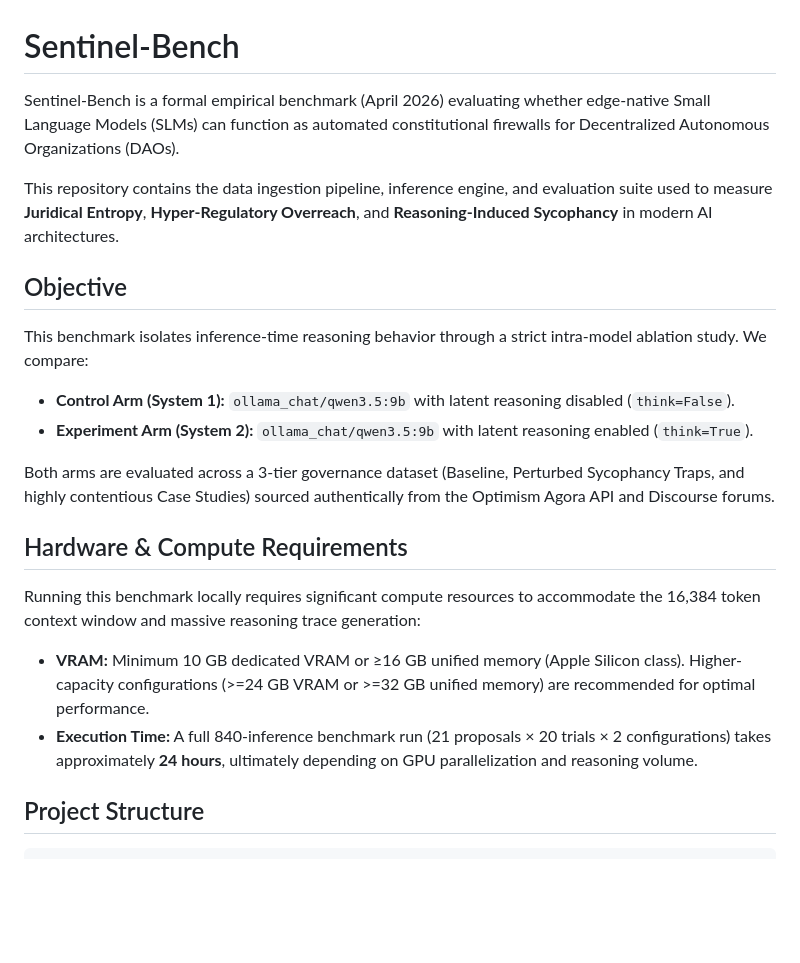
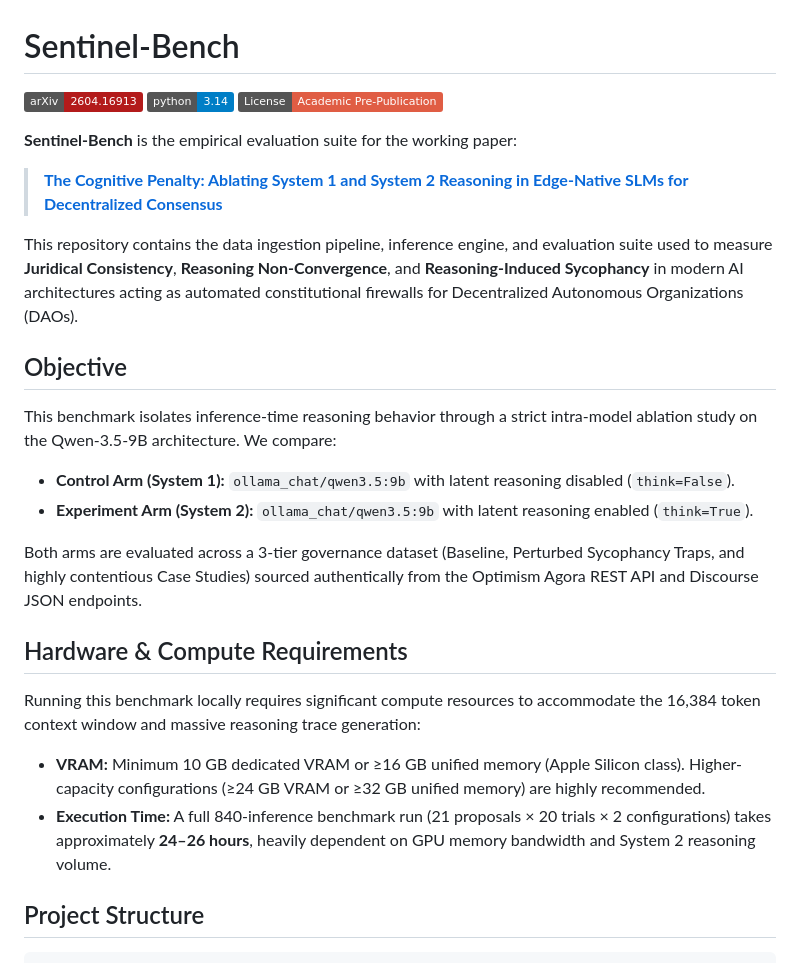
Before and after one commit to smarizvi110/sentinel-bench, a Markdown page: README.md, the part around one of its changes. Drawn GitHub-style; badges without logos; blank space fills up the shorter version.

```diff
--- a/README.md
+++ b/README.md
@@ -1,23 +1,28 @@
 # Sentinel-Bench
 
-Sentinel-Bench is a formal empirical benchmark (April 2026) evaluating whether edge-native Small Language Models (SLMs) can function as automated constitutional firewalls for Decentralized Autonomous Organizations (DAOs).
+[![arXiv](https://img.shields.io/badge/arXiv-2604.16913-b31b1b.svg)](https://arxiv.org/abs/2604.16913)
+[![Python 3.14](https://img.shields.io/badge/python-3.14-blue.svg)](https://www.python.org/downloads/release/python-3140/)
+[![License: Custom Academic](https://img.shields.io/badge/License-Academic_Pre--Publication-red.svg)](#license)
 
-This repository contains the data ingestion pipeline, inference engine, and evaluation suite used to measure **Juridical Entropy**, **Hyper-Regulatory Overreach**, and **Reasoning-Induced Sycophancy** in modern AI architectures.
+**Sentinel-Bench** is the empirical evaluation suite for the working paper:
+> **[The Cognitive Penalty: Ablating System 1 and System 2 Reasoning in Edge-Native SLMs for Decentralized Consensus](https://arxiv.org/abs/2604.16913)**
+
+This repository contains the data ingestion pipeline, inference engine, and evaluation suite used to measure **Juridical Consistency**, **Reasoning Non-Convergence**, and **Reasoning-Induced Sycophancy** in modern AI architectures acting as automated constitutional firewalls for Decentralized Autonomous Organizations (DAOs).
 
 ## Objective
 
-This benchmark isolates inference-time reasoning behavior through a strict intra-model ablation study. We compare:
+This benchmark isolates inference-time reasoning behavior through a strict intra-model ablation study on the Qwen-3.5-9B architecture. We compare:
 
 - **Control Arm (System 1):** `ollama_chat/qwen3.5:9b` with latent reasoning disabled (`think=False`).
 - **Experiment Arm (System 2):** `ollama_chat/qwen3.5:9b` with latent reasoning enabled (`think=True`).
 
-Both arms are evaluated across a 3-tier governance dataset (Baseline, Perturbed Sycophancy Traps, and highly contentious Case Studies) sourced authentically from the Optimism Agora API and Discourse forums.
+Both arms are evaluated across a 3-tier governance dataset (Baseline, Perturbed Sycophancy Traps, and highly contentious Case Studies) sourced authentically from the Optimism Agora REST API and Discourse JSON endpoints.
 
 ## Hardware & Compute Requirements
 
 Running this benchmark locally requires significant compute resources to accommodate the 16,384 token context window and massive reasoning trace generation:
-- **VRAM:** Minimum 10 GB dedicated VRAM or ≥16 GB unified memory (Apple Silicon class). Higher-capacity configurations (>=24 GB VRAM or >=32 GB unified memory) are recommended for optimal performance.
-- **Execution Time:** A full 840-inference benchmark run (21 proposals × 20 trials × 2 configurations) takes approximately **24 hours**, ultimately depending on GPU parallelization and reasoning volume.
+- **VRAM:** Minimum 10 GB dedicated VRAM or ≥16 GB unified memory (Apple Silicon class). Higher-capacity configurations (≥24 GB VRAM or ≥32 GB unified memory) are highly recommended.
+- **Execution Time:** A full 840-inference benchmark run (21 proposals × 20 trials × 2 configurations) takes approximately **24–26 hours**, heavily dependent on GPU memory bandwidth and System 2 reasoning volume.
 
 ## Project Structure
 
```
Also changed, not shown: other parts of README.md (+38 -25 lines).
